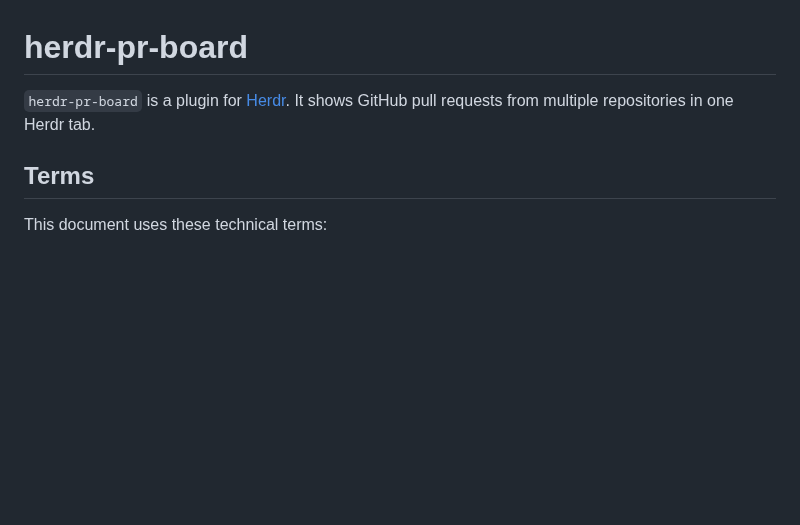
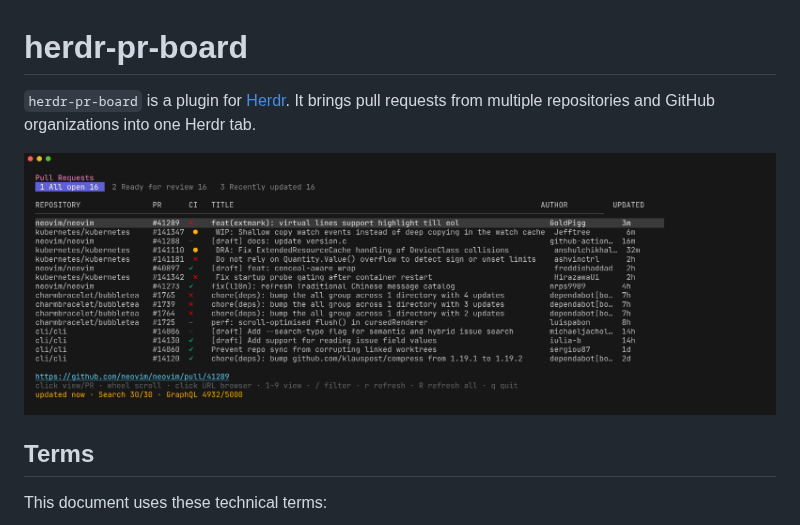
Before and after one commit to cdowell09/herdr-pr-board, a Markdown page: README.md, the part around the change. Drawn GitHub-style; pictures changed too: docs/images/herdr-pr-board.png (added); blank space fills up the shorter version.

Commit message:
docs: add multi-org board screenshot

```diff
--- a/README.md
+++ b/README.md
@@ -1,6 +1,8 @@
 # herdr-pr-board
 
-`herdr-pr-board` is a plugin for [Herdr](https://herdr.dev). It shows GitHub pull requests from multiple repositories in one Herdr tab.
+`herdr-pr-board` is a plugin for [Herdr](https://herdr.dev). It brings pull requests from multiple repositories and GitHub organizations into one Herdr tab.
+
+![PR Board showing pull requests across multiple GitHub organizations and repositories, with CI status, authors, update times, controls, and API capacity](docs/images/herdr-pr-board.png)
 
 ## Terms
 
```
